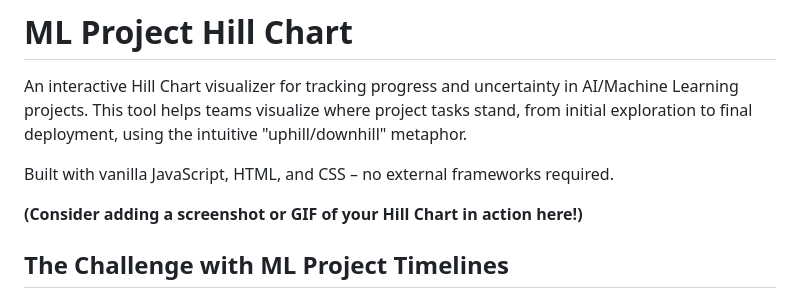
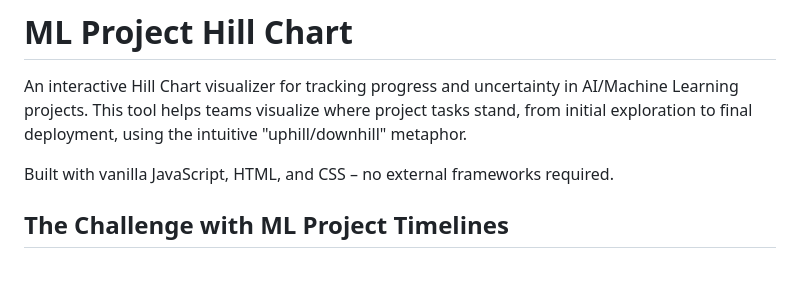
Before and after one commit to asadsafari/ai-ml-hill-chart-tracker, a Markdown page: README.md, the part around the change. Drawn GitHub-style; blank space fills up the shorter version.

```diff
--- a/README.md
+++ b/README.md
@@ -4,7 +4,6 @@ An interactive Hill Chart visualizer for tracking progress and uncertainty in AI
 
 Built with vanilla JavaScript, HTML, and CSS – no external frameworks required.
 
-**(Consider adding a screenshot or GIF of your Hill Chart in action here!)**
 <!-- Example: <p align="center"><img src="docs/screenshot.png" alt="ML Project Hill Chart Screenshot" width="700"></p> -->
 
 ## The Challenge with ML Project Timelines
```
